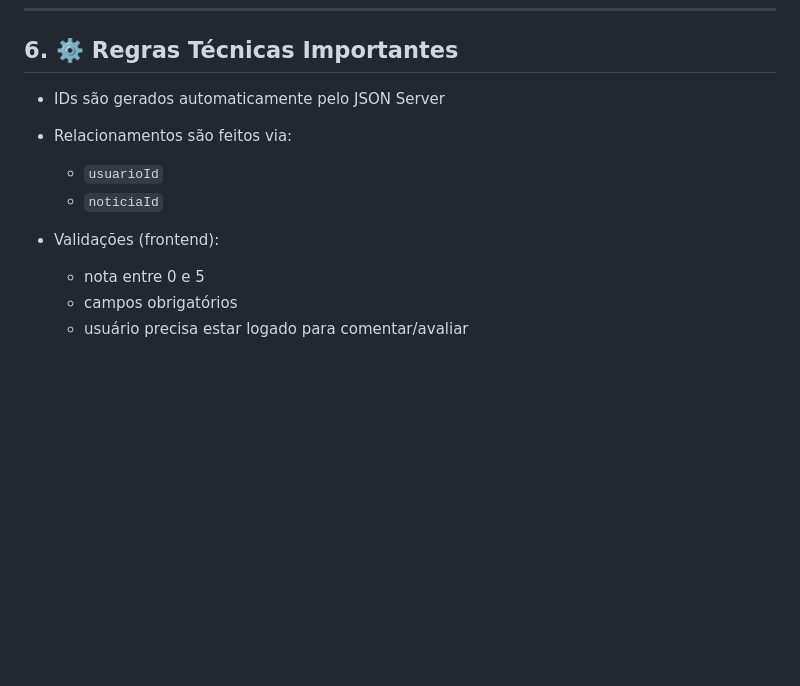
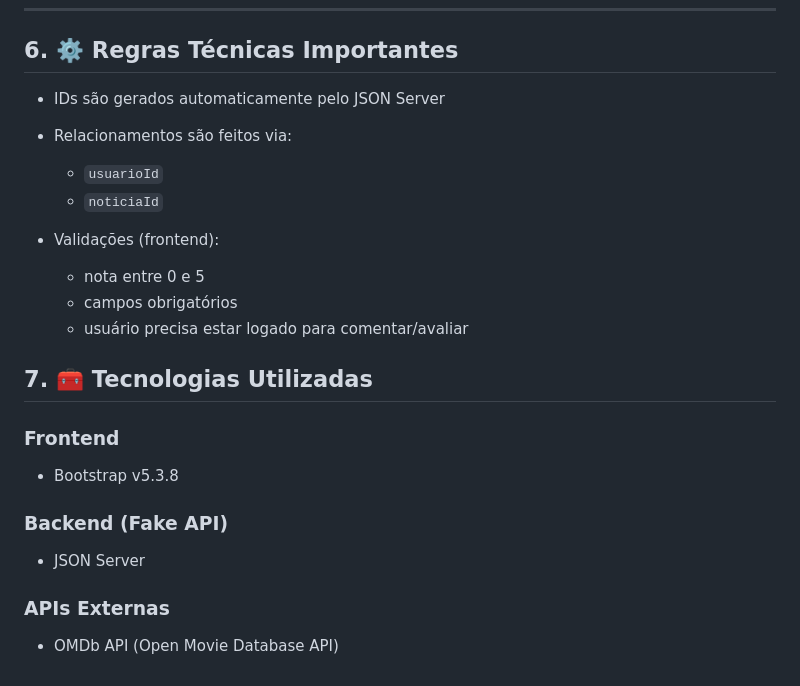
Before and after one commit to leandrolarson/contra-terra, a Markdown page: docs/spec.md, the part around one of its changes. Drawn GitHub-style; blank space fills up the shorter version.

```diff
--- a/docs/spec.md
+++ b/docs/spec.md
@@ -193,15 +189,27 @@ Exemplo simplificado:
 
 ## 6. ⚙️ Regras Técnicas Importantes
 
-* IDs são gerados automaticamente pelo JSON Server
+- IDs são gerados automaticamente pelo JSON Server
 
-* Relacionamentos são feitos via:
+- Relacionamentos são feitos via:
+  - `usuarioId`
+  - `noticiaId`
 
-  * `usuarioId`
-  * `noticiaId`
+- Validações (frontend):
+  - nota entre 0 e 5
+  - campos obrigatórios
+  - usuário precisa estar logado para comentar/avaliar
 
-* Validações (frontend):
+## 7. 🧰 Tecnologias Utilizadas
 
-  * nota entre 0 e 5
-  * campos obrigatórios
-  * usuário precisa estar logado para comentar/avaliar
+### Frontend
+
+- Bootstrap v5.3.8
+
+### Backend (Fake API)
+
+- JSON Server
+
+### APIs Externas
+
+- OMDb API (Open Movie Database API)
```
Also changed, not shown: other parts of docs/spec.md (+40 -44 lines), README.md (+4 -2 lines).
